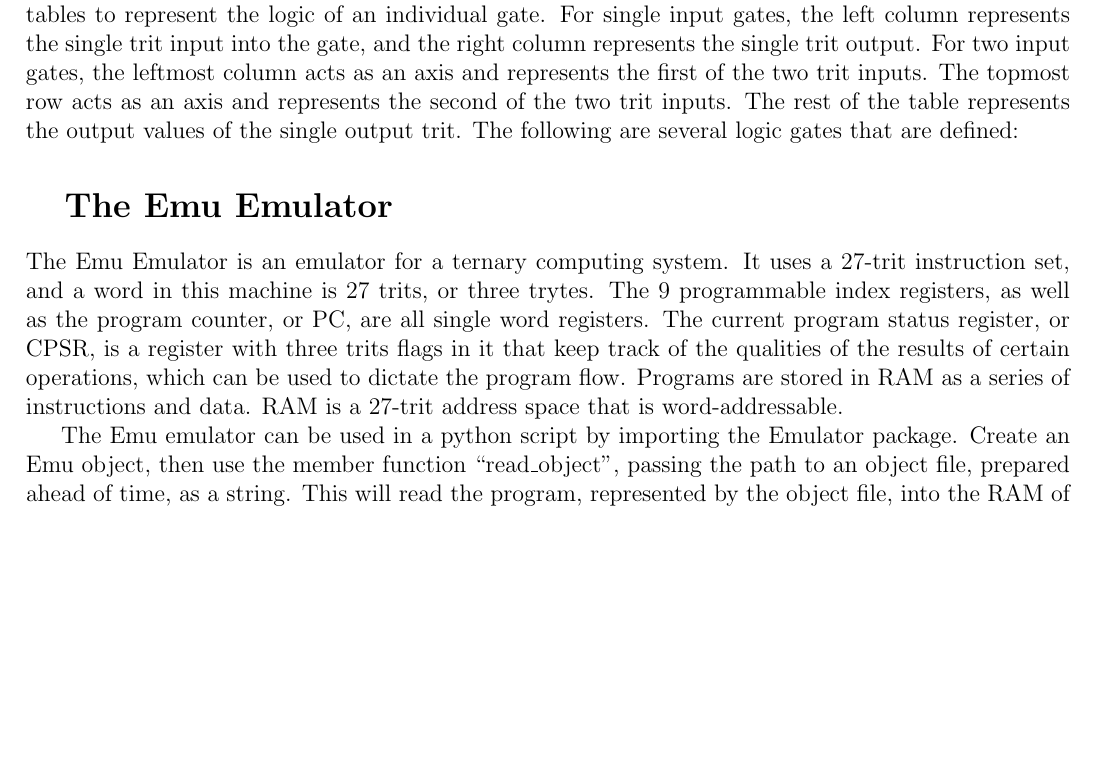
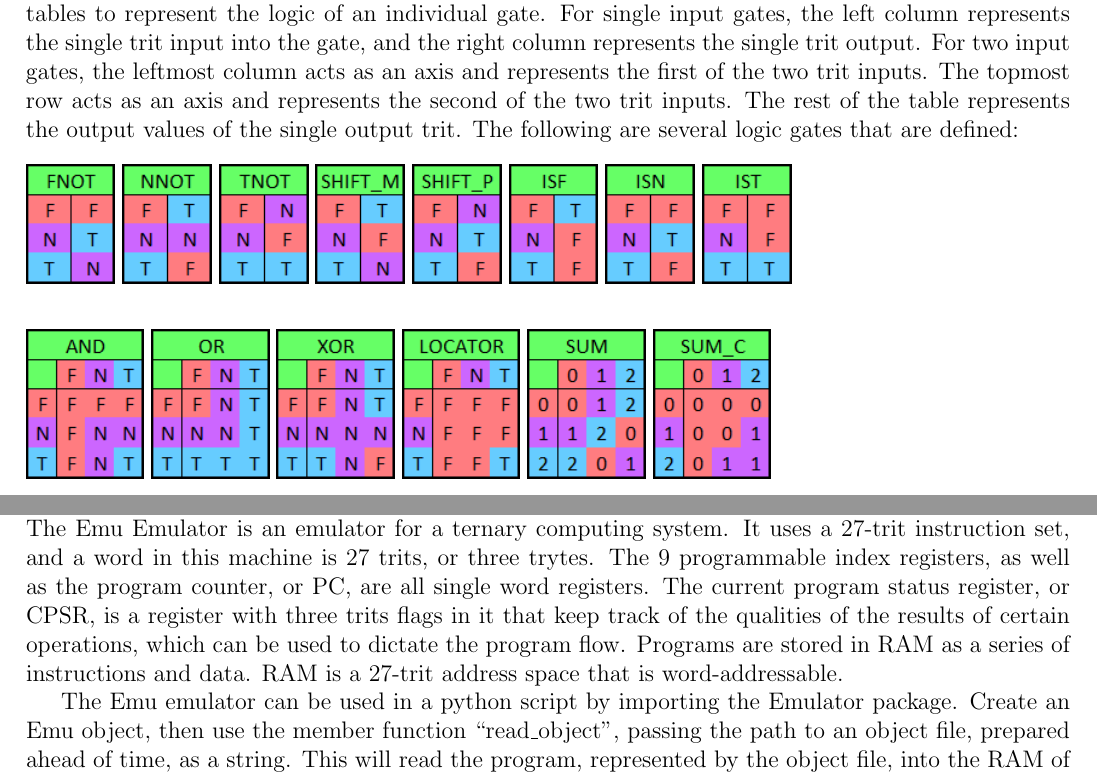
Before and after one commit to ScottCarda/Ternary-Emulator, a LaTeX document (PDF/Ternary_Manual.tex): part of page 3 of 9 before the commit and two parts of pages 3 and 4 of 9 after it, the two joined at a grey line, cut so that both start at the same text, the shorter picture padded with empty space. Compiled offline with pdfLaTeX.

Commit message:
Added Gate Truth Tables to the PDF.

```diff
--- a/PDF/Ternary_Manual.tex
+++ b/PDF/Ternary_Manual.tex
@@ -201,7 +201,25 @@ the two trit inputs. The topmost row acts as an axis and represents the second o
 inputs. The rest of the table represents the output values of the single output trit. The following
 are several logic gates that are defined:
 
+\begin{figure}[h]
+\includegraphics[scale=1]{Resources/FNOT.PNG}
+\includegraphics[scale=1]{Resources/NNOT.PNG}
+\includegraphics[scale=1]{Resources/TNOT.PNG}
+\includegraphics[scale=1]{Resources/SHIFT_M.PNG}
+\includegraphics[scale=1]{Resources/SHIFT_P.PNG}
+\includegraphics[scale=1]{Resources/ISF.PNG}
+\includegraphics[scale=1]{Resources/ISN.PNG}
+\includegraphics[scale=1]{Resources/IST.PNG}
+\end{figure}
 
+\begin{figure}[h]
+\includegraphics[scale=1]{Resources/AND.PNG}
+\includegraphics[scale=1]{Resources/OR.PNG}
+\includegraphics[scale=1]{Resources/XOR.PNG}
+\includegraphics[scale=1]{Resources/LOCATOR.PNG}
+\includegraphics[scale=1]{Resources/SUM.PNG}
+\includegraphics[scale=1]{Resources/SUM_C.PNG}
+\end{figure}
 
 \section{The Emu Emulator} \label{sec:Emu}
 
```
Also changed, not shown: PDF/Resources/AND.PNG, PDF/Resources/FNOT.PNG, PDF/Resources/ISF.PNG (added), PDF/Resources/ISN.PNG (added), PDF/Resources/IST.PNG (added), PDF/Resources/LOCATOR.PNG, PDF/Resources/LOCATOR2.PNG (deleted), PDF/Resources/LOCATOR3.PNG (deleted), PDF/Resources/NNOT.PNG, PDF/Resources/OR.PNG, PDF/Resources/SHIFT_M.PNG (added), PDF/Resources/SHIFT_P.PNG (added), PDF/Resources/SUM.PNG (added), PDF/Resources/SUM_C.PNG (added), 5 more files, 1 other file.
